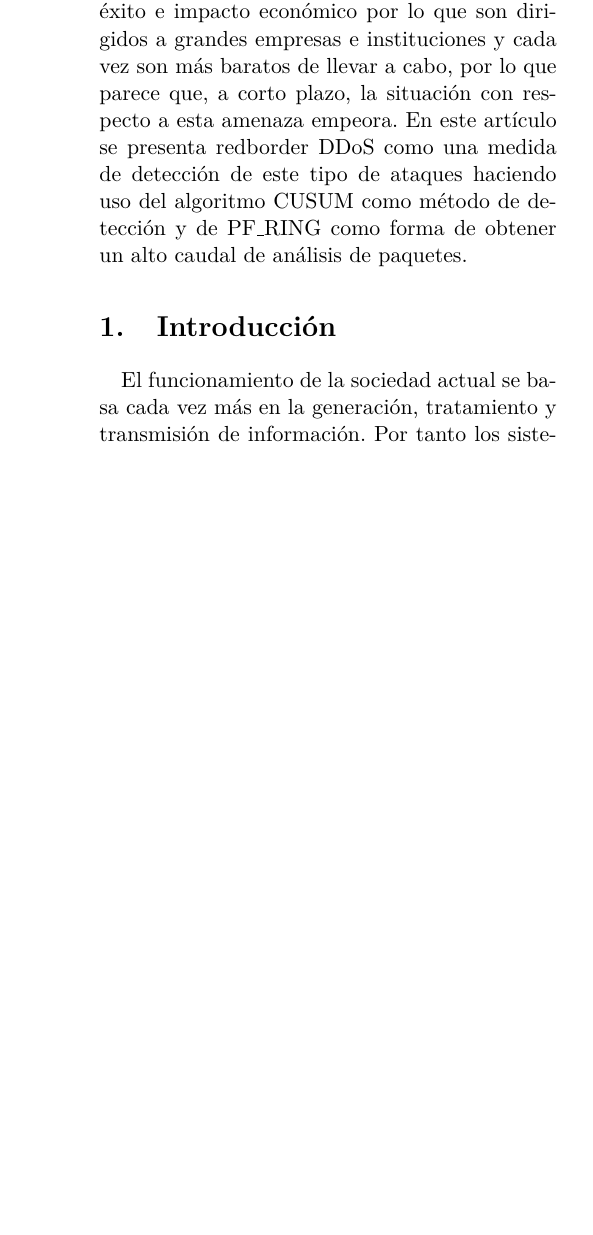
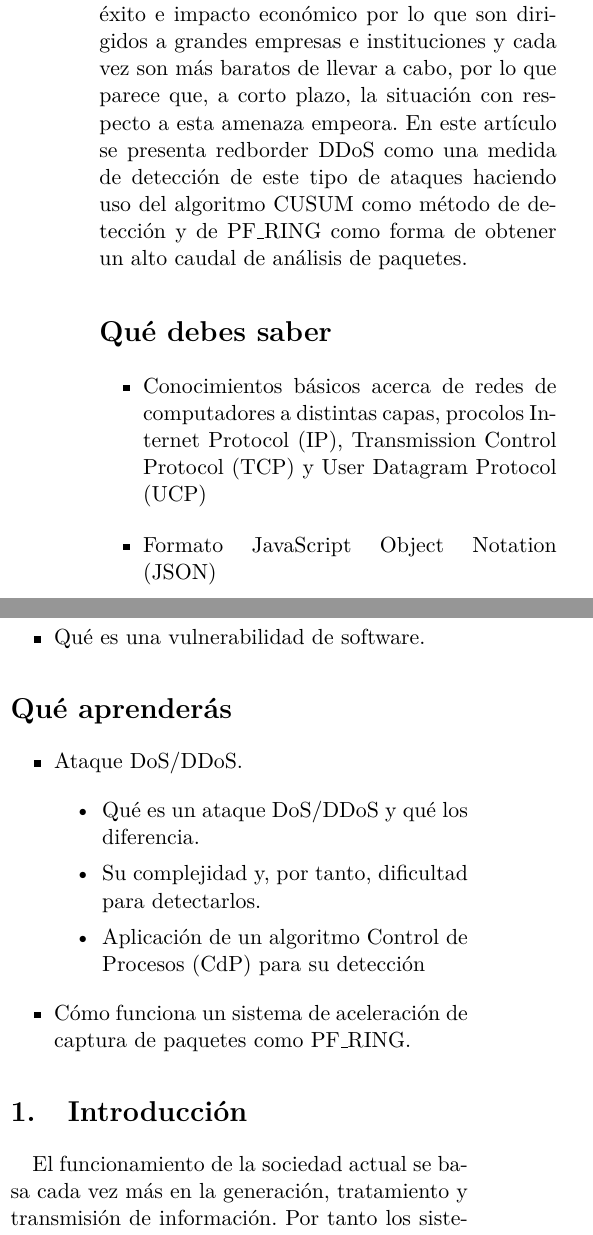
Before and after one commit to RaquelCampuzano/proyecto, a LaTeX paper (articulo/articulo.tex, which reads articulo/resumen/resumen.tex): part of one column of page 1 of 11 before the commit and two parts of the columns of page 1 of 12 after it, the two joined at a grey line, cut so that both start at the same text, the shorter picture padded with empty space. Compiled offline with pdfLaTeX.

Commit message:
Añade sección de ¿Qué debes saber / aprenderás?

```diff
--- a/articulo/articulo.tex
+++ b/articulo/articulo.tex
@@ -121,6 +121,7 @@ MAC es la que usa el dispositivo del nodo para identificarse en el enlace o medi
 \newacronym[type=main]{ssh}{ssh}{Secure SHell}
 \newacronym[type=main]{mmap}{MMAP}{Memory MAPping}
 \newacronym[type=main]{DUT}{DUT}{Device Under Test}
+\newacronym[type=main]{JSON}{JSON}{JavaScript Object Notation}
 \newglossaryentry{controlador}
 {
   name=Controlador,
--- a/articulo/resumen/resumen.tex
+++ b/articulo/resumen/resumen.tex
@@ -10,3 +10,23 @@ En este artículo se presenta redborder DDoS como una medida de detección de es
 algoritmo CUSUM como método de detección y de PF\_RING como forma de obtener un alto caudal de análisis
 de paquetes.
 \end{abstract}
+
+\section*{Qué debes saber}
+\begin{itemize}
+\item Conocimientos básicos acerca de redes de computadores a distintas capas,
+procolos \gls{IP}, \gls{TCP} y \gls{UDP}
+\item Formato \gls{JSON}
+\item Qué es una vulnerabilidad de software.
+\end{itemize}
+
+\section*{Qué aprenderás}
+\begin{itemize}
+\item Ataque DoS/DDoS.
+  \begin{itemize}
+  \item Qué es un ataque DoS/DDoS y qué los diferencia.
+  \item Su complejidad y, por tanto, dificultad para detectarlos.
+  \item Aplicación de un algoritmo \gls{CdP} para su detección
+  \end{itemize}
+\item Cómo funciona un sistema de aceleración de captura de paquetes como
+      PF\_RING.
+\end{itemize}
```
